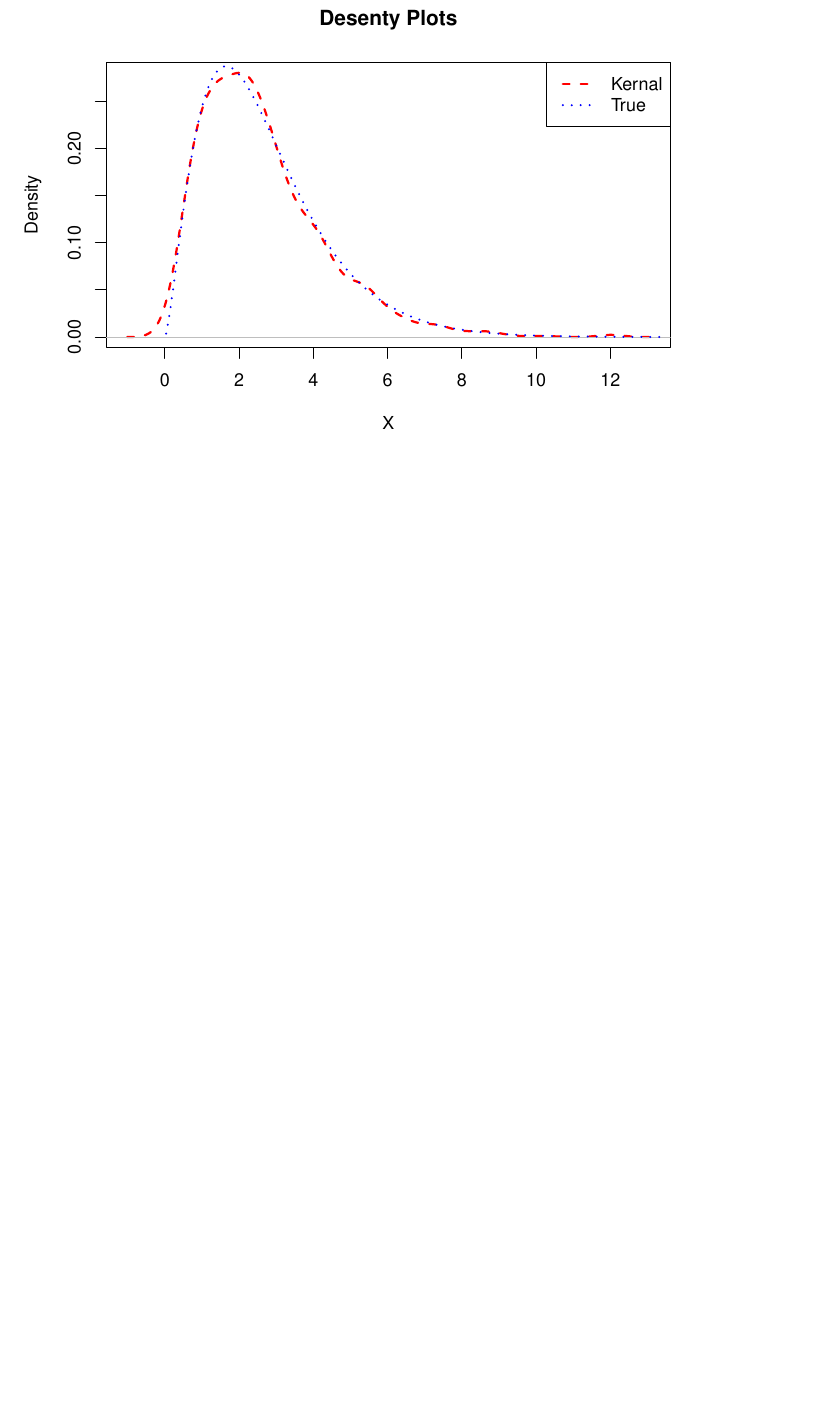
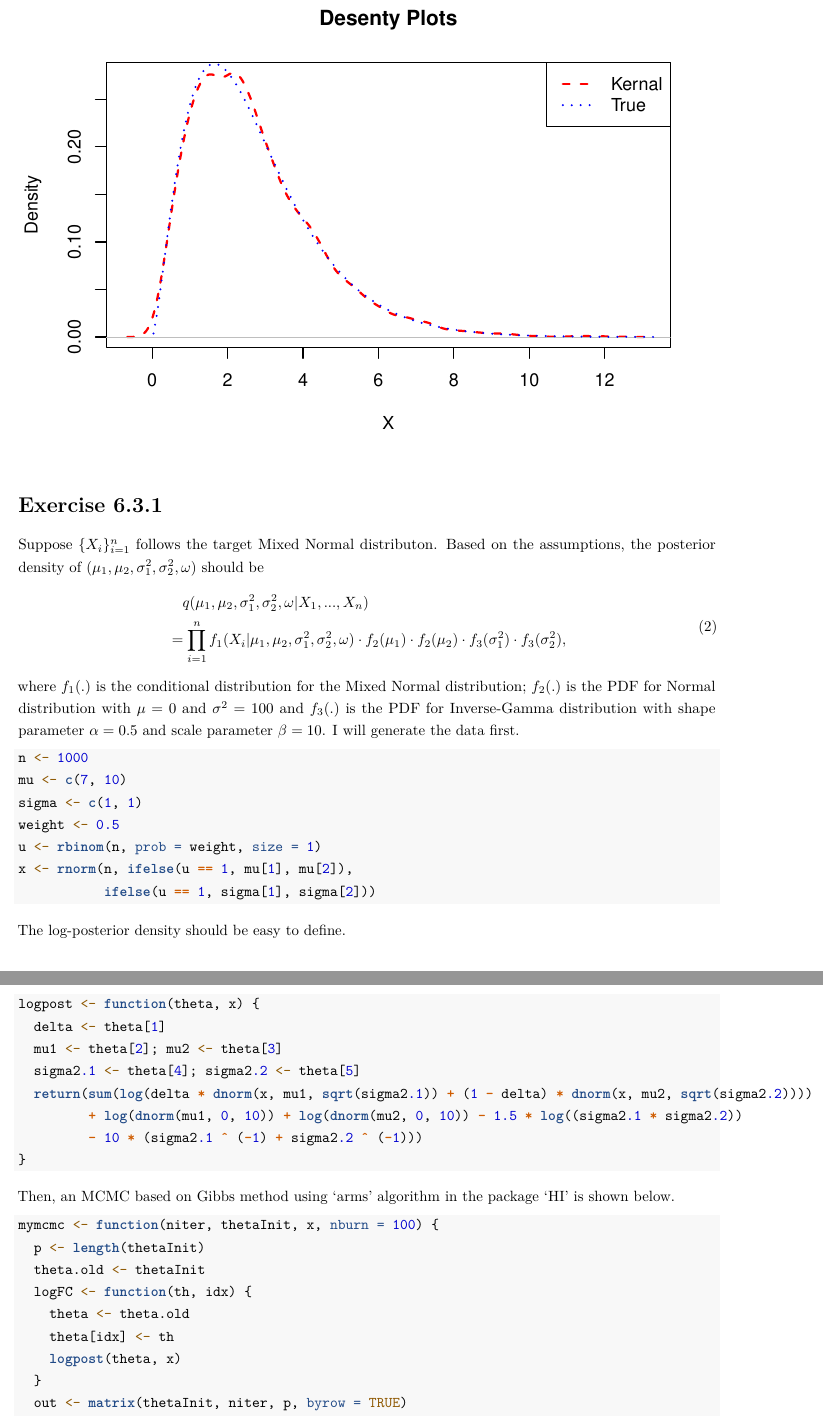
Before and after one commit to statcomputing/07-random-number-generation-YEnthalpy, an R Markdown document (Homework_7.Rmd): part of page 5 of 5 before the commit and two parts of pages 5 and 6 of 6 after it, the two joined at a grey line, cut so that both start at the same text, the shorter picture padded with empty space. Rendered offline with R 4.5, knitr and Pandoc, then LaTeX, with nearby package versions; code that draws random numbers runs with fixed seeds of ours.

Commit message:
Finish half of Exercise 6.3.1

````diff
--- a/Homework_7.Rmd
+++ b/Homework_7.Rmd
@@ -144,3 +144,45 @@ lines(mix.gamma.y ~ mix.gamma.x, col = "blue", lty = 3, lwd = 2)
 legend("topright", legend = c("Kernal", "True"), col = c("red", "blue"),
        lty = c(2, 3), lwd = c(2, 2))
 ```
+\section{Exercise 6.3.1}
+Suppose $\{X_i\}_{i=1}^n$ follows the target Mixed Normal distributon. Based on the assumptions, the posterior density of $(\mu_1, \mu_2, \sigma_1^2, \sigma_2^2, \omega)$ should be
+\begin{equation}
+\begin{aligned}
+&\quad q(\mu_1, \mu_2, \sigma_1^2, \sigma_2^2, \omega|X_1,...,X_n) \\
+&= \prod_{i=1}^n f_1(X_i|\mu_1, \mu_2, \sigma_1^2, \sigma_2^2, \omega) \cdot f_2(\mu_1) \cdot f_2(\mu_2) \cdot f_3(\sigma_1^2) \cdot f_3(\sigma_2^2),
+\end{aligned}
+\end{equation}
+where $f_1(.)$ is the conditional distribution for the Mixed Normal distribution; $f_2(.)$ is the PDF for Normal distribution with $\mu = 0$ and $\sigma^2 = 100$ and $f_3(.)$ is the PDF for Inverse-Gamma distribution with shape parameter $\alpha = 0.5$ and scale parameter $\beta = 10$.
+I will generate the data first.
+```{r}
+n <- 1000
+mu <- c(7, 10)
+sigma <- c(1, 1)
+weight <- 0.5
+u <- rbinom(n, prob = weight, size = 1)
+x <- rnorm(n, ifelse(u == 1, mu[1], mu[2]),
+           ifelse(u == 1, sigma[1], sigma[2]))
+```
+
+The log-posterior density should be easy to define.
+```{r}
+logpost <- function(theta, x) {
+  delta <- theta[1]
+  mu1 <- theta[2]; mu2 <- theta[3]
+  sigma2.1 <- theta[4]; sigma2.2 <- theta[5]
+  return(sum(log(delta * dnorm(x, mu1, sqrt(sigma2.1)) + (1 - delta) * dnorm(x, mu2, sqrt(sigma2.2))))
+         + log(dnorm(mu1, 0, 10)) + log(dnorm(mu2, 0, 10)) - 1.5 * log((sigma2.1 * sigma2.2))
+         - 10 * (sigma2.1 ^ (-1) + sigma2.2 ^ (-1)))
+}
+```
+Then, an MCMC based on Gibbs method using 'arms' algorithm in the package 'HI' is shown below.
+```{r}
+mymcmc <- function(niter, thetaInit, x, nburn = 100) {
+  p <- length(thetaInit)
+  theta.old <- thetaInit
+  logFC <- function(th, idx) {
+    theta <- theta.old
+    theta[idx] <- th
+    logpost(theta, x)
+  }
+  out <- matrix(thetaInit, niter, p, byrow = TRUE)
````
Also changed, not shown: Homework_7.Rmd (14 more changed lines).
